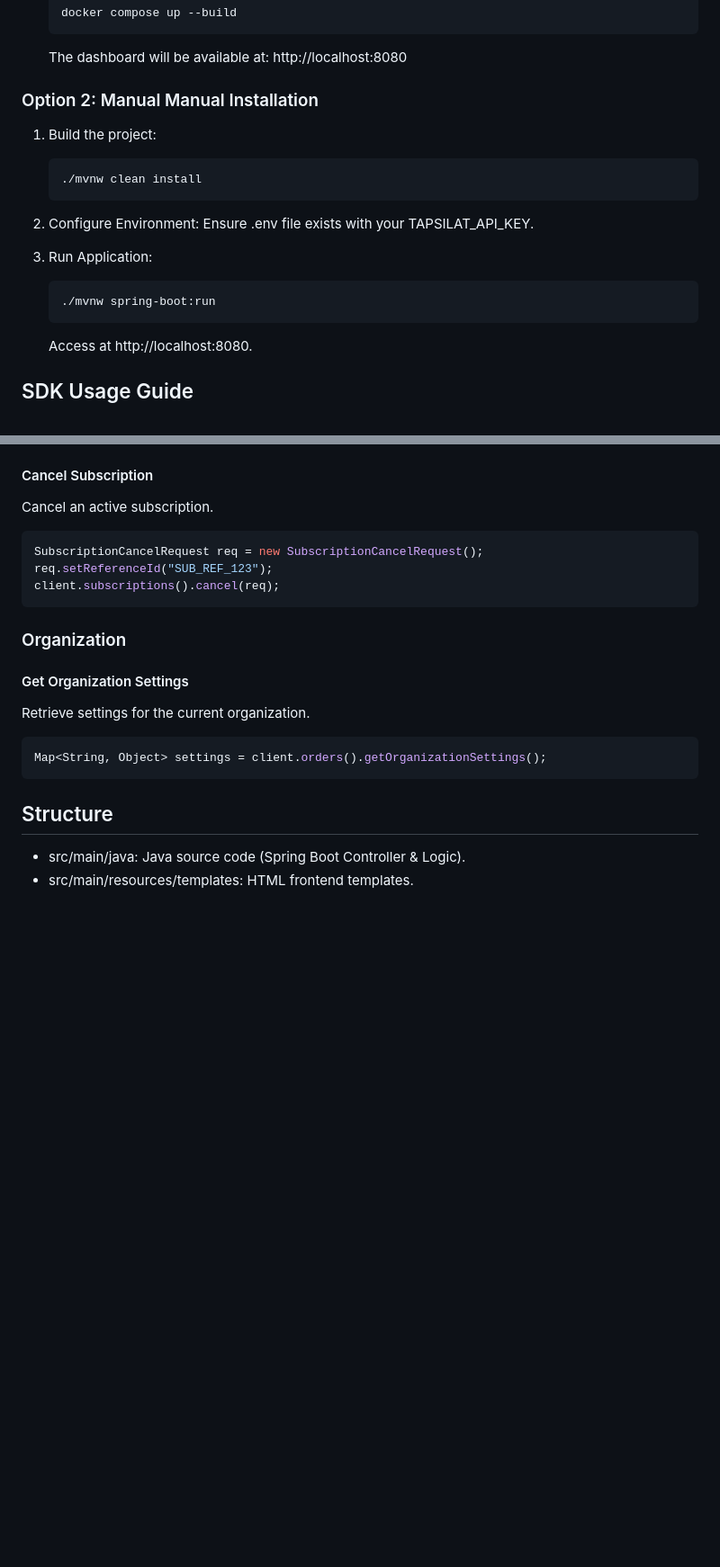
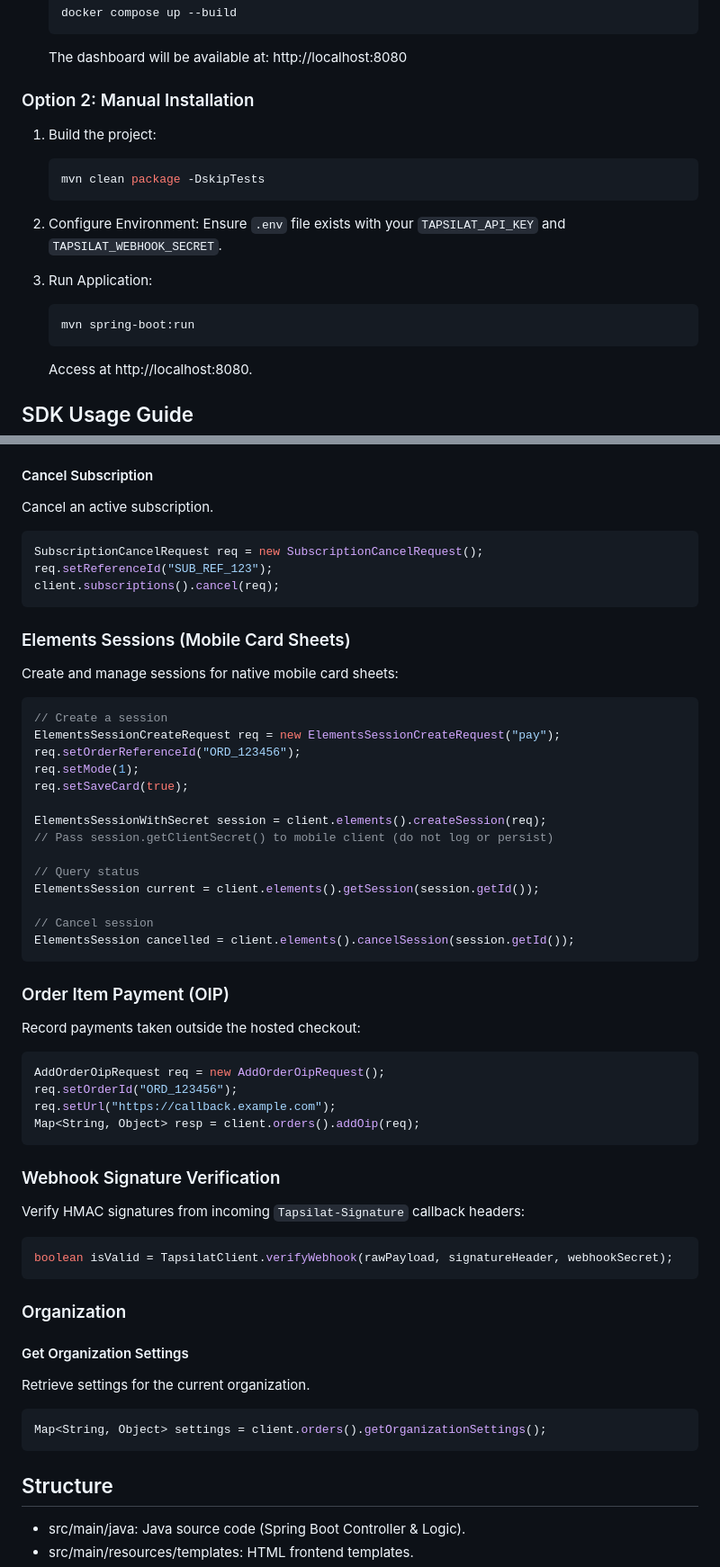
Before and after one commit to tapsilat/examples, a Markdown page: java/README.md, 2 parts joined by grey strips. Shown at 90% size. Rendered like a GitHub page; blank space fills up the shorter version.

Commit message:
docs(java): document elements, oip, webhook verification, and fix maven commands

````diff
--- a/java/README.md
+++ b/java/README.md
@@ -37,19 +37,19 @@ You can run the entire application using Docker Compose without installing Java
 
     The dashboard will be available at: http://localhost:8080
 
-### Option 2: Manual Manual Installation
+### Option 2: Manual Installation
 
 1.  Build the project:
     ```bash
-    ./mvnw clean install
+    mvn clean package -DskipTests
     ```
 
 2.  Configure Environment:
-    Ensure .env file exists with your TAPSILAT_API_KEY.
+    Ensure `.env` file exists with your `TAPSILAT_API_KEY` and `TAPSILAT_WEBHOOK_SECRET`.
 
 3.  Run Application:
     ```bash
-    ./mvnw spring-boot:run
+    mvn spring-boot:run
     ```
     Access at http://localhost:8080.
 
@@ -228,6 +228,46 @@ req.setReferenceId("SUB_REF_123");
 client.subscriptions().cancel(req);
 ```
 
+### Elements Sessions (Mobile Card Sheets)
+
+Create and manage sessions for native mobile card sheets:
+
+```java
+// Create a session
+ElementsSessionCreateRequest req = new ElementsSessionCreateRequest("pay");
+req.setOrderReferenceId("ORD_123456");
+req.setMode(1);
+req.setSaveCard(true);
+
+ElementsSessionWithSecret session = client.elements().createSession(req);
+// Pass session.getClientSecret() to mobile client (do not log or persist)
+
+// Query status
+ElementsSession current = client.elements().getSession(session.getId());
+
+// Cancel session
+ElementsSession cancelled = client.elements().cancelSession(session.getId());
+```
+
+### Order Item Payment (OIP)
+
+Record payments taken outside the hosted checkout:
+
+```java
+AddOrderOipRequest req = new AddOrderOipRequest();
+req.setOrderId("ORD_123456");
+req.setUrl("https://callback.example.com");
+Map<String, Object> resp = client.orders().addOip(req);
+```
+
+### Webhook Signature Verification
+
+Verify HMAC signatures from incoming `Tapsilat-Signature` callback headers:
+
+```java
+boolean isValid = TapsilatClient.verifyWebhook(rawPayload, signatureHeader, webhookSecret);
+```
+
 ### Organization
 
 #### Get Organization Settings
````
